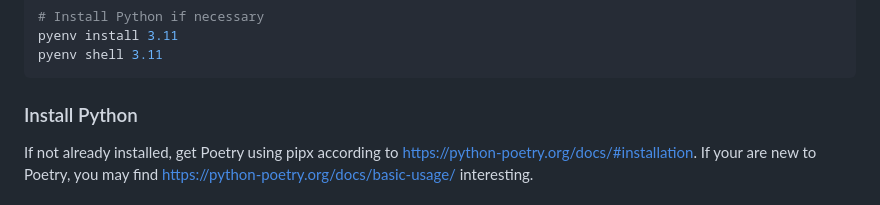
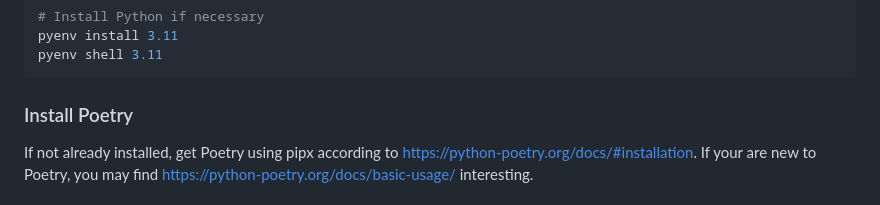
Before and after one commit to Julien-hae/CookieBlueprint, a Markdown page: README.md, the part around the change. Drawn GitHub-style.

````diff
--- a/README.md
+++ b/README.md
@@ -20,7 +20,7 @@ If not already installed, install Python. The recommended way is to use [pyenv](
 pyenv install 3.11
 pyenv shell 3.11
 ```
-### Install Python
+### Install Poetry
 If not already installed, get Poetry using pipx according to <https://python-poetry.org/docs/#installation>. If your are new to Poetry, you may find <https://python-poetry.org/docs/basic-usage/> interesting.
 ### Install Cookiecutter
 If not already installed get [Cookiecutter](https://cookiecutter.readthedocs.io/en/stable/index.html) according to <https://cookiecutter.readthedocs.io/en/stable/installation.html>.
````
